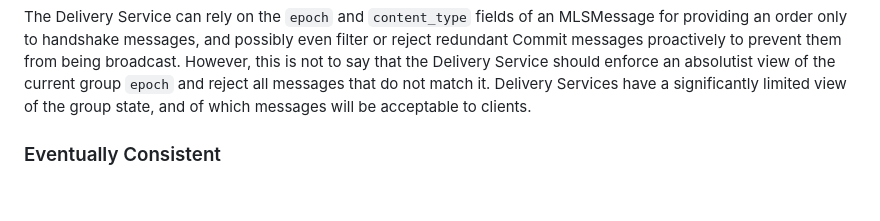
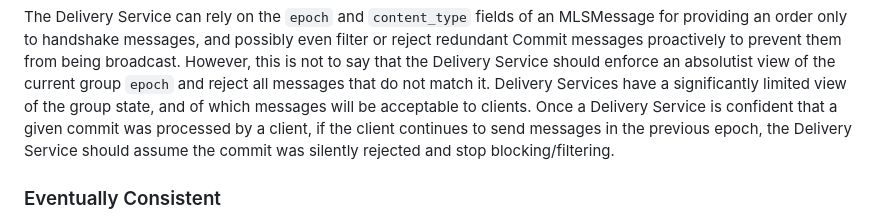
Before and after one commit to mlswg/mls-architecture, a Markdown page: draft-ietf-mls-architecture.md, the part around the change. Rendered like a GitHub page; blank space fills up the shorter version.

Commit message:
Explain blocking/filtering further

```diff
--- a/draft-ietf-mls-architecture.md
+++ b/draft-ietf-mls-architecture.md
@@ -763,7 +763,11 @@ filter or reject redundant Commit messages proactively to prevent them from
 being broadcast. However, this is not to say that the Delivery Service should
 enforce an absolutist view of the current group `epoch` and reject all messages
 that do not match it. Delivery Services have a significantly limited view of the
-group state, and of which messages will be acceptable to clients.
+group state, and of which messages will be acceptable to clients. Once a
+Delivery Service is confident that a given commit was processed by a client, if
+the client continues to send messages in the previous epoch, the Delivery
+Service should assume the commit was silently rejected and stop
+blocking/filtering.
 
 ### Eventually Consistent
 
```
